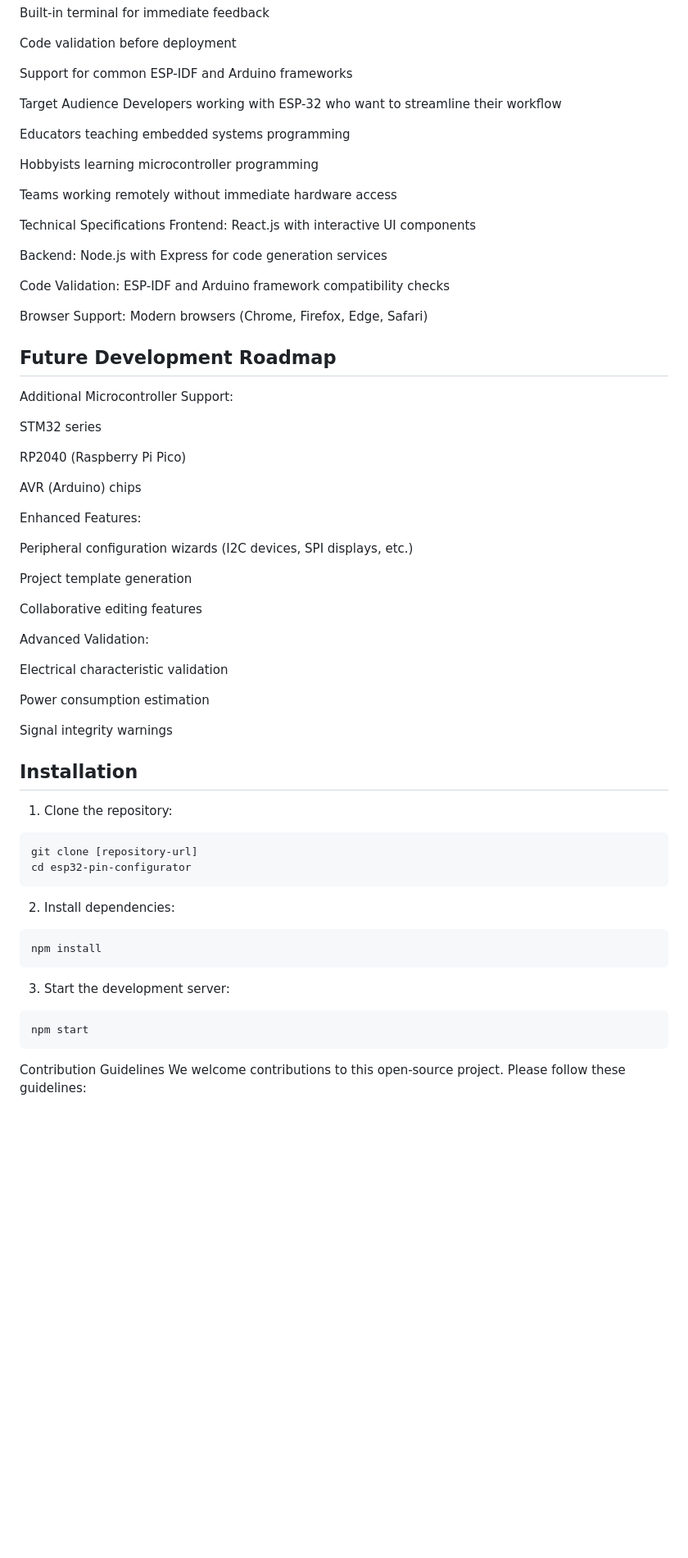
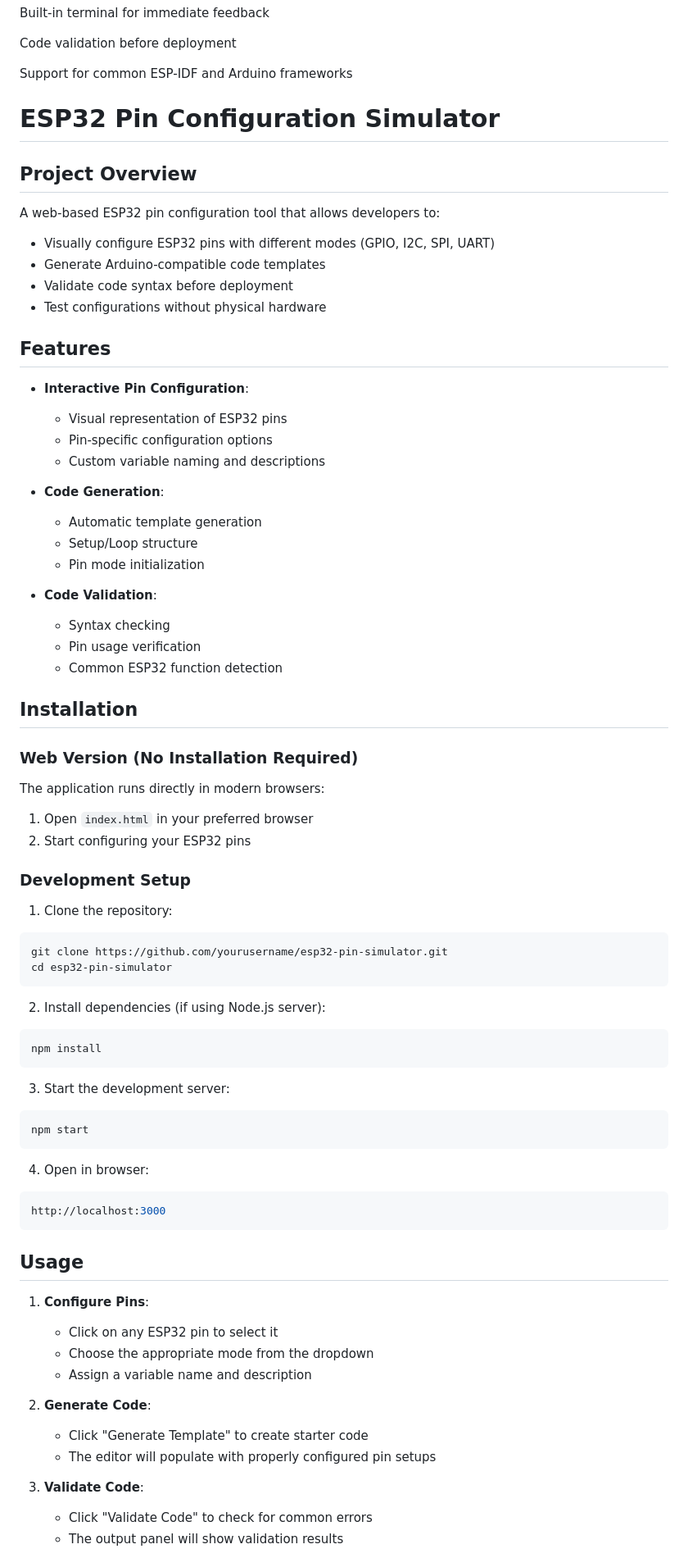
Before and after one commit to Flapjacode/Esp32-Development-Sim-Tool, a Markdown page: README.md, the part around one of its changes. Shown at 82% size. Drawn GitHub-style; blank space fills up the shorter version.

````diff
--- a/README.md
+++ b/README.md
@@ -37,74 +37,80 @@ Code validation before deployment
 
 Support for common ESP-IDF and Arduino frameworks
 
-Target Audience
-Developers working with ESP-32 who want to streamline their workflow
 
-Educators teaching embedded systems programming
 
-Hobbyists learning microcontroller programming
 
-Teams working remotely without immediate hardware access
 
-Technical Specifications
-Frontend: React.js with interactive UI components
 
-Backend: Node.js with Express for code generation services
+# ESP32 Pin Configuration Simulator
 
-Code Validation: ESP-IDF and Arduino framework compatibility checks
+## Project Overview
 
-Browser Support: Modern browsers (Chrome, Firefox, Edge, Safari)
+A web-based ESP32 pin configuration tool that allows developers to:
+- Visually configure ESP32 pins with different modes (GPIO, I2C, SPI, UART)
+- Generate Arduino-compatible code templates
+- Validate code syntax before deployment
+- Test configurations without physical hardware
 
-## Future Development Roadmap
-Additional Microcontroller Support:
+## Features
 
-STM32 series
+- **Interactive Pin Configuration**:
+  - Visual representation of ESP32 pins
+  - Pin-specific configuration options
+  - Custom variable naming and descriptions
 
-RP2040 (Raspberry Pi Pico)
+- **Code Generation**:
+  - Automatic template generation
+  - Setup/Loop structure
+  - Pin mode initialization
 
-AVR (Arduino) chips
-
-Enhanced Features:
-
-Peripheral configuration wizards (I2C devices, SPI displays, etc.)
-
-Project template generation
-
-Collaborative editing features
-
-Advanced Validation:
-
-Electrical characteristic validation
-
-Power consumption estimation
-
-Signal integrity warnings
+- **Code Validation**:
+  - Syntax checking
+  - Pin usage verification
+  - Common ESP32 function detection
 
 ## Installation
 
+### Web Version (No Installation Required)
+The application runs directly in modern browsers:
+1. Open `index.html` in your preferred browser
+2. Start configuring your ESP32 pins
+
+### Development Setup
+
 1. Clone the repository:
-
 ```bash
-git clone [repository-url]
-cd esp32-pin-configurator
+git clone https://github.com/yourusername/esp32-pin-simulator.git
+cd esp32-pin-simulator
 ```
 
-2. Install dependencies:
-
+2. Install dependencies (if using Node.js server):
 ```bash
 npm install
 ```
 
 3. Start the development server:
-
 ```bash
 npm start
 ```
 
+4. Open in browser:
+```bash
+http://localhost:3000
+```
 
+## Usage
 
+1. **Configure Pins**:
+   - Click on any ESP32 pin to select it
+   - Choose the appropriate mode from the dropdown
+   - Assign a variable name and description
 
+2. **Generate Code**:
+   - Click "Generate Template" to create starter code
+   - The editor will populate with properly configured pin setups
 
-Contribution Guidelines
-We welcome contributions to this open-source project. Please follow these guidelines:
+3. **Validate Code**:
+   - Click "Validate Code" to check for common errors
+   - The output panel will show validation results
 
````
Also changed, not shown: other parts of README.md (+24 -1 lines).
